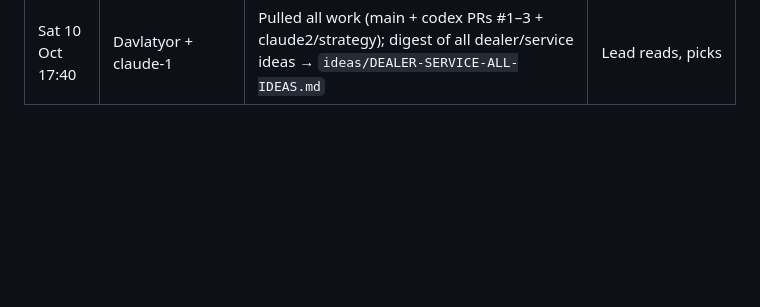
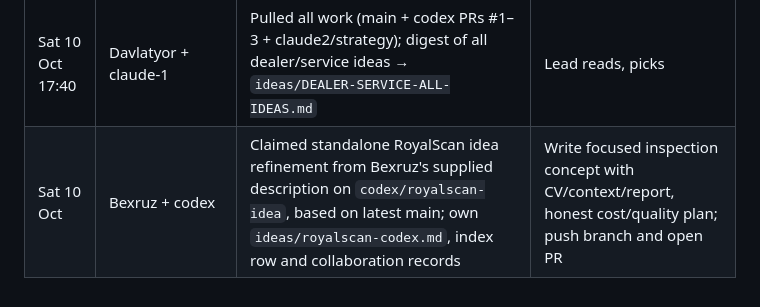
Before and after one commit to Abduloxunov/hackathon_wiut, a Markdown page: docs/worklog.md, the part around the change. Drawn GitHub-style; blank space fills up the shorter version.

Commit message:
docs: claim standalone RoyalScan inspection idea

```diff
--- a/docs/worklog.md
+++ b/docs/worklog.md
@@ -22,3 +22,4 @@ History of the project. Append one line per piece of work; never edit others' li
 | Sat 10 Oct 17:20 | Davlatyor + claude-1 | Deep dive all 9 dealer/service areas (16 searches): UZ market facts, model licences, per-area method/data/demo/risk, scoring → top: Warranty + Check-in/out | Lead picks |
 | Sat 10 Oct 15:50 | Muhammadjon + claude-2 | +idea SmartFlow AI (re-scoped: CV queue estimator first, SUMO offline) | Lead picks idea |
 | Sat 10 Oct 17:40 | Davlatyor + claude-1 | Pulled all work (main + codex PRs #1–3 + claude2/strategy); digest of all dealer/service ideas → `ideas/DEALER-SERVICE-ALL-IDEAS.md` | Lead reads, picks |
+| Sat 10 Oct | Bexruz + codex | Claimed standalone RoyalScan idea refinement from Bexruz's supplied description on `codex/royalscan-idea`, based on latest main; own `ideas/royalscan-codex.md`, index row and collaboration records | Write focused inspection concept with CV/context/report, honest cost/quality plan; push branch and open PR |
```
Also changed, not shown: docs/team.md (+1 -1 lines).
